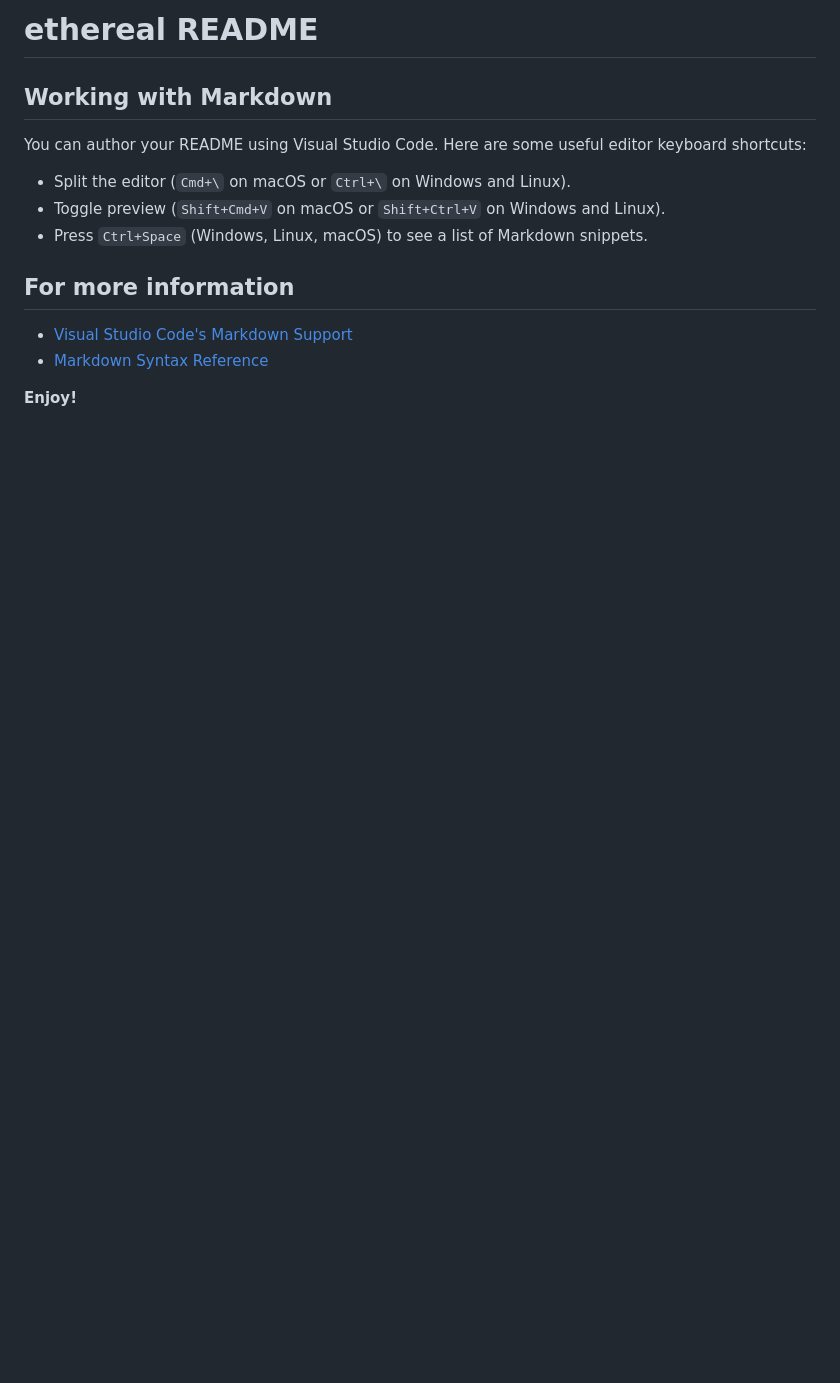
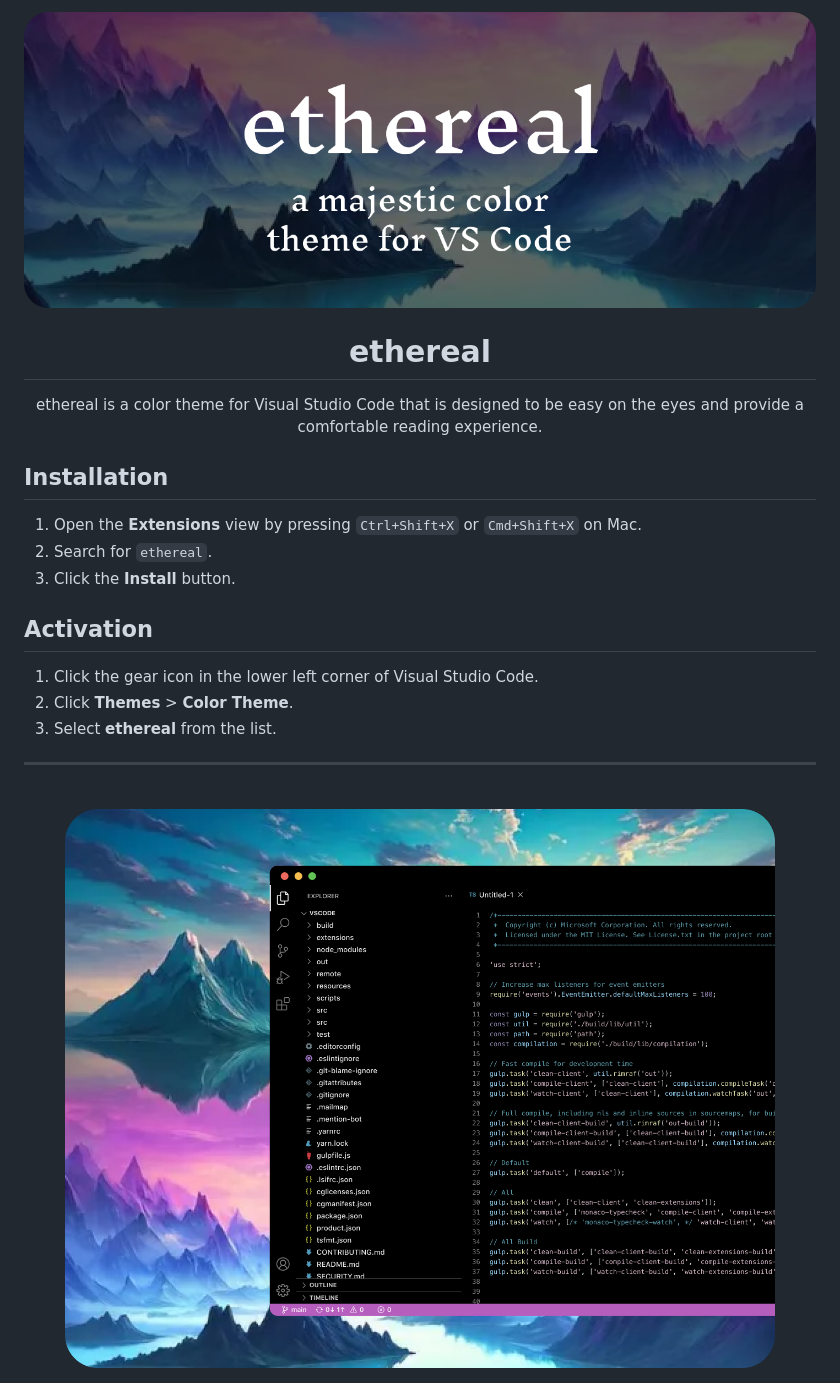
Before and after one commit to brandon-kong/ethereal, a Markdown page: README.md, the part around the change. GitHub-like rendering; pictures changed too: assets/ethereal-banner.png (added), assets/ethereal-preview.png (added); blank space fills up the shorter version.

Commit message:
Added ethereal preview and banner, updated readme

```diff
--- a/README.md
+++ b/README.md
@@ -1,16 +1,28 @@
-# ethereal README
+<div align="center">
+    <img src="assets/ethereal-banner.png" align="center" alt="ethereal Color Theme Banner">
+</div>
 
-## Working with Markdown
+<div align="center">
+    <h1>ethereal</h1>
+    <p>ethereal is a color theme for Visual Studio Code that is designed to be easy on the eyes and provide a comfortable reading experience.</p>
+</div>
 
-You can author your README using Visual Studio Code. Here are some useful editor keyboard shortcuts:
+## Installation
 
-* Split the editor (`Cmd+\` on macOS or `Ctrl+\` on Windows and Linux).
-* Toggle preview (`Shift+Cmd+V` on macOS or `Shift+Ctrl+V` on Windows and Linux).
-* Press `Ctrl+Space` (Windows, Linux, macOS) to see a list of Markdown snippets.
+1. Open the **Extensions** view by pressing `Ctrl+Shift+X` or `Cmd+Shift+X` on Mac.
+2. Search for `ethereal`.
+3. Click the **Install** button.
 
-## For more information
+## Activation
 
-* [Visual Studio Code's Markdown Support](http://code.visualstudio.com/docs/languages/markdown)
-* [Markdown Syntax Reference](https://help.github.com/articles/markdown-basics/)
+1. Click the gear icon in the lower left corner of Visual Studio Code.
+2. Click **Themes** > **Color Theme**.
+3. Select **ethereal** from the list.
 
-**Enjoy!**
+<hr />
+
+<br />
+
+<div align="center">
+    <img src="assets/ethereal-preview.png" align="center" alt="ethereal Color Theme Preview">
+</div>
```
Also changed, not shown: 1 other file.
